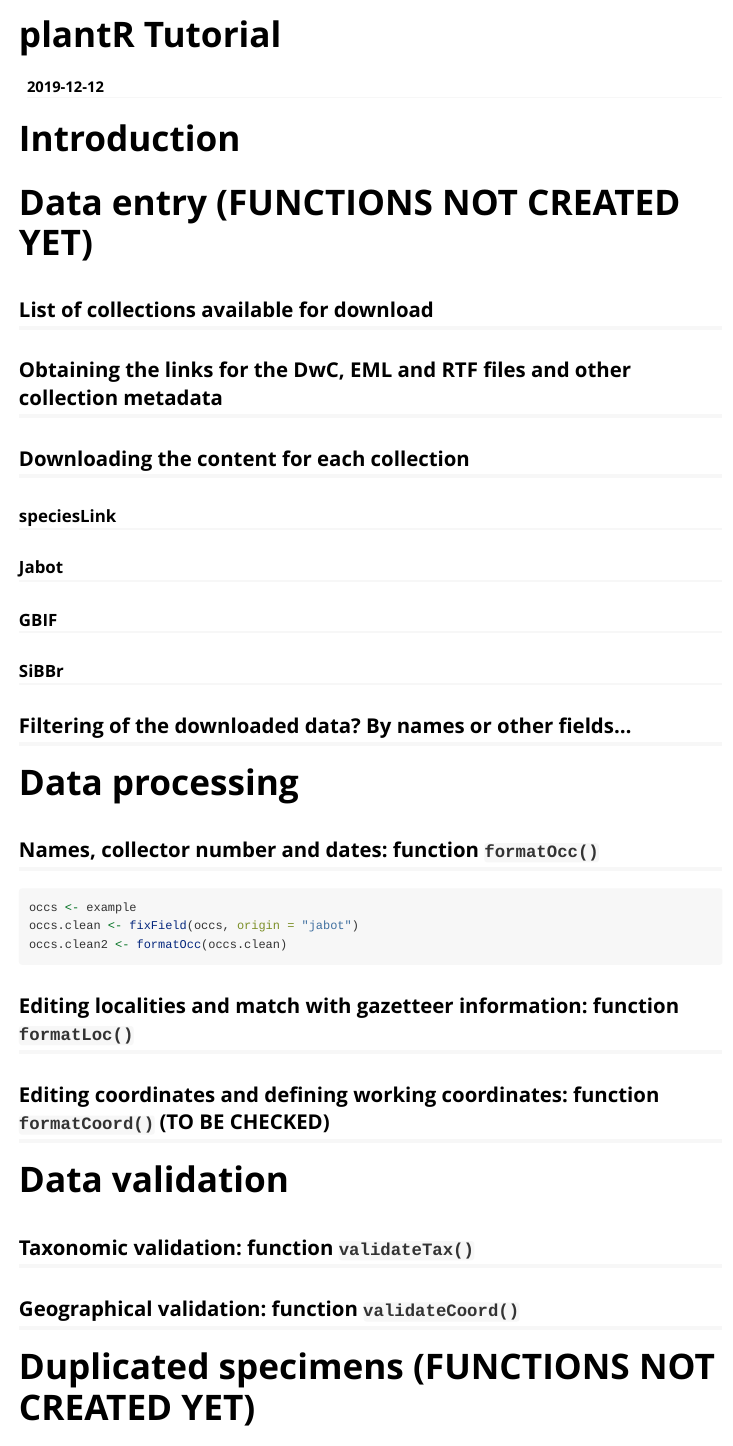
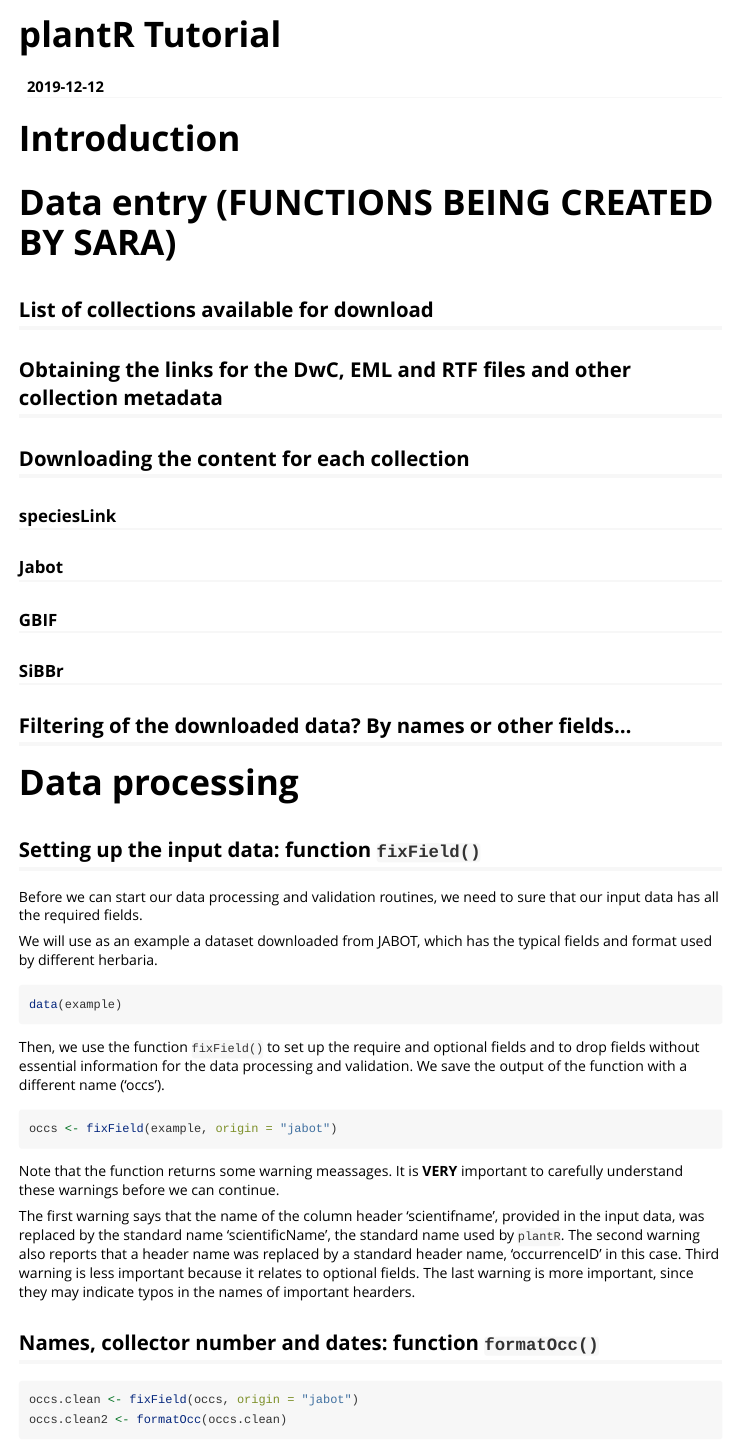
Before and after one commit to LimaRAF/plantR, an R Markdown document (vignettes/plantr_tutorial.Rmd): the page in a window 1100 px wide, from its top. Rendered offline with R 4.5, knitr and Pandoc, with nearby package versions.

Commit message:
Edits on the tutorial and minor fixes

````diff
--- a/vignettes/plantr_tutorial.Rmd
+++ b/vignettes/plantr_tutorial.Rmd
@@ -26,7 +26,7 @@
 
 # Introduction
 
-# Data entry  (FUNCTIONS NOT CREATED YET)
+# Data entry  (FUNCTIONS BEING CREATED BY SARA)
 
 ## List of collections available for download
 
@@ -47,11 +47,33 @@
 
 # Data processing
 
+## Setting up the input data: function `fixField()`
+
+Before we can start our data processing and validation routines,
+we need to sure that our input data has all the required fields.
+
+We will use as an example a dataset downloaded from JABOT, which
+has the typical fields and format used by different herbaria.
+
+```{r, eval = FALSE}
+data(example)
+```
+
+Then, we use the function `fixField()` to set up the require and optional fields and to drop fields without essential information for the data processing and validation. We save the output of the function with a different name ('occs').
+
+```{r, eval = FALSE}
+occs <- fixField(example, origin = "jabot")
+```
+
+Note that the function returns some warning meassages. It is **VERY** important to carefully understand these warnings before we can continue.
+
+The first warning says that the name of the column header 'scientifname', provided in the input data, was replaced by the standard name 'scientificName', the standard name used by `plantR`. The second warning also reports that a header name was
+replaced by a standard header name, 'occurrenceID' in this case. Third warning is less important because it relates to optional fields. The last warning is more important, since they may indicate typos in the names of important hearders.
+
 ## Names, collector number and dates: function `formatOcc()`
 
 
 ```{r, eval = FALSE}
-occs <- example
 occs.clean <- fixField(occs, origin = "jabot")
 occs.clean2 <- formatOcc(occs.clean)
 ```
````
Also changed, not shown: R/fixField.R (+5 -3 lines), vignettes/tutorial.R (+0 -11 lines), 1 other file.
